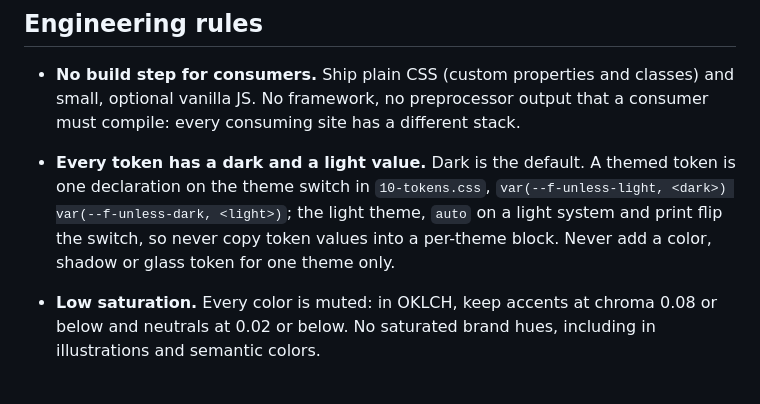
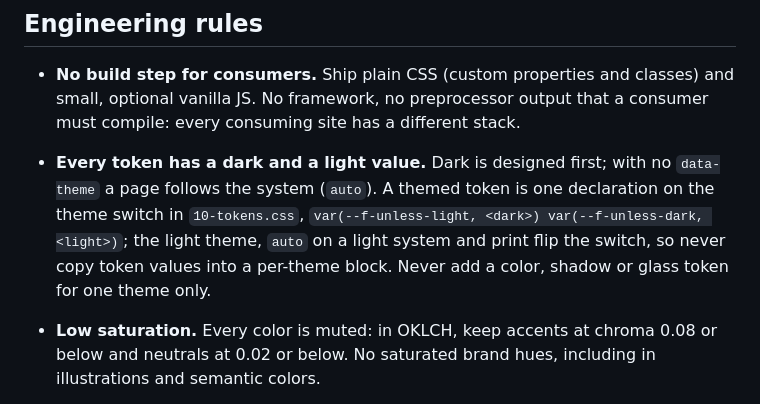
Before and after one commit to h1994st/facet, a Markdown page: CLAUDE.md, the part around the change. Drawn GitHub-style.

Commit message:
docs: say the default theme follows the system

```diff
--- a/CLAUDE.md
+++ b/CLAUDE.md
@@ -51,11 +51,11 @@ nothing unlayered can beat; keep it to those two.
 - **No build step for consumers.** Ship plain CSS (custom properties and classes) and small,
   optional vanilla JS. No framework, no preprocessor output that a consumer must compile: every
   consuming site has a different stack.
-- **Every token has a dark and a light value.** Dark is the default. A themed token is one
-  declaration on the theme switch in `10-tokens.css`,
-  `var(--f-unless-light, <dark>) var(--f-unless-dark, <light>)`; the light theme, `auto` on a light
-  system and print flip the switch, so never copy token values into a per-theme block. Never add a
-  color, shadow or glass token for one theme only.
+- **Every token has a dark and a light value.** Dark is designed first; with no `data-theme` a page
+  follows the system (`auto`). A themed token is one declaration on the theme switch in
+  `10-tokens.css`, `var(--f-unless-light, <dark>) var(--f-unless-dark, <light>)`; the light theme,
+  `auto` on a light system and print flip the switch, so never copy token values into a per-theme
+  block. Never add a color, shadow or glass token for one theme only.
 - **Low saturation.** Every color is muted: in OKLCH, keep accents at chroma 0.08 or below and
   neutrals at 0.02 or below. No saturated brand hues, including in illustrations and semantic
   colors.
```
